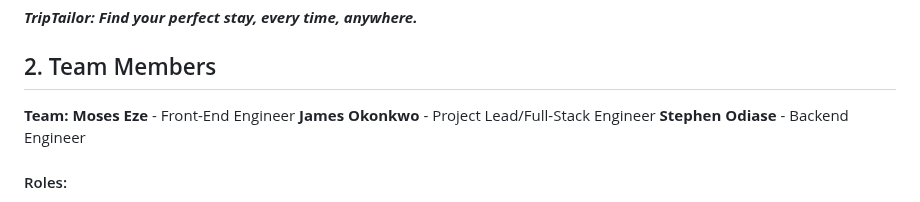
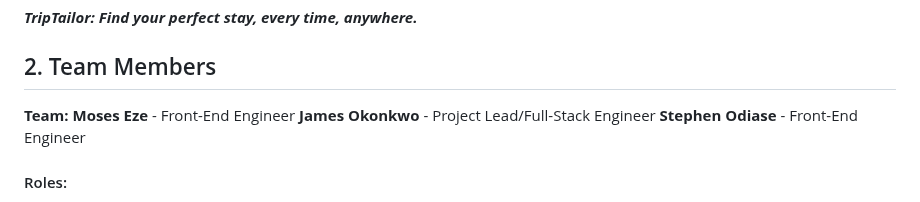
Before and after one commit to james-eo/TripTailor, a Markdown page: README.md, the part around the change. GitHub-like rendering.

```diff
--- a/README.md
+++ b/README.md
@@ -13,7 +13,7 @@
 **Team:**
 **Moses Eze** - Front-End Engineer
 **James Okonkwo** - Project Lead/Full-Stack Engineer
-**Stephen Odiase** - Backend Engineer
+**Stephen Odiase** - Front-End Engineer
 
 #### Roles:
 Front-End Engineer: Designs the user interface(UI) and user experience(UX), ensuring an intuitive and visually appealing app. Implements the user interface/experience (UI/UX) for a seamless and user-friendly experience.
```
